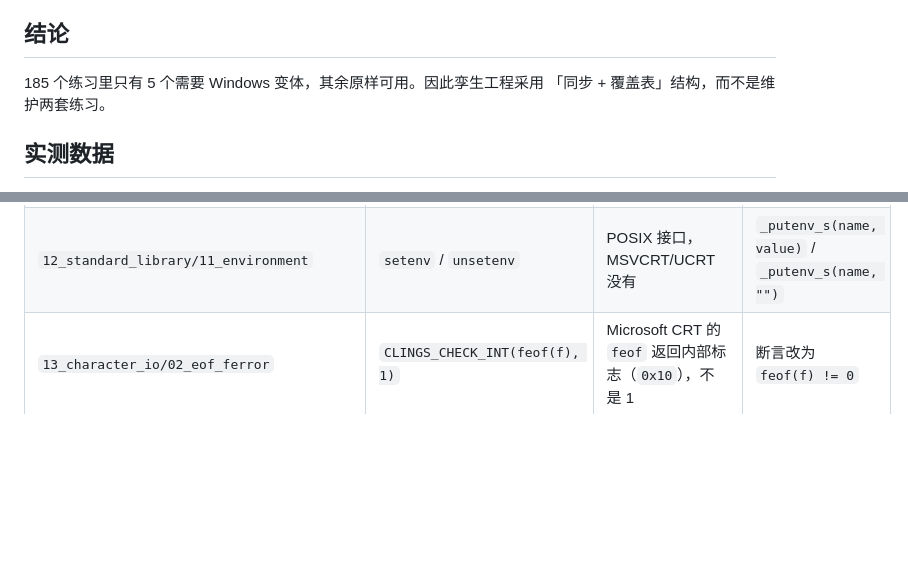
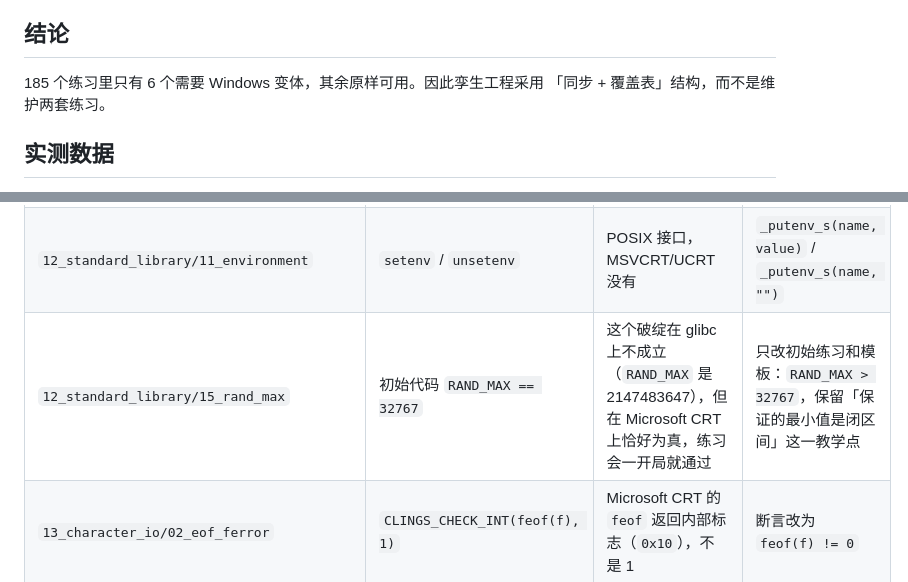
Before and after one commit to WindDevil/clings-win, a Markdown page: docs/portability.md, 2 parts joined by grey strips. Rendered like a GitHub page; blank space fills up the shorter version.

```diff
--- a/docs/portability.md
+++ b/docs/portability.md
@@ -5,7 +5,7 @@ Windows 机器的前提下如何获得闭环反馈。
 
 ## 结论
 
-185 个练习里只有 5 个需要 Windows 变体，其余原样可用。因此孪生工程采用
+185 个练习里只有 6 个需要 Windows 变体，其余原样可用。因此孪生工程采用
 「同步 + 覆盖表」结构，而不是维护两套练习。
 
 ## 实测数据
@@ -29,6 +29,7 @@ Windows 机器的前提下如何获得闭环反馈。
 | --- | --- | --- | --- |
 | `03_types_variables/01_integer_types` | `(long)INT_MAX + 1L` | Windows 是 LLP64，`long` 只有 32 位，表达式溢出，`-Werror=overflow` 直接编译失败 | 只在 `sizeof(long) > sizeof(int)` 时取下一个值，并在 `else` 分支断言 `sizeof(long) == sizeof(int)`，把数据模型差异变成学习点 |
 | `12_standard_library/11_environment` | `setenv` / `unsetenv` | POSIX 接口，MSVCRT/UCRT 没有 | `_putenv_s(name, value)` / `_putenv_s(name, "")` |
+| `12_standard_library/15_rand_max` | 初始代码 `RAND_MAX == 32767` | 这个破绽在 glibc 上不成立（`RAND_MAX` 是 2147483647），但在 Microsoft CRT 上恰好为真，练习会一开局就通过 | 只改初始练习和模板：`RAND_MAX > 32767`，保留「保证的最小值是闭区间」这一教学点 |
 | `13_character_io/02_eof_ferror` | `CLINGS_CHECK_INT(feof(f), 1)` | Microsoft CRT 的 `feof` 返回内部标志（`0x10`），不是 1 | 断言改为 `feof(f) != 0` |
 | `17_translation_units/05_dynamic_linking` | `dlopen` / `dlsym` / `dlclose` | POSIX 动态加载，Windows 没有 `dlfcn.h` | `LoadLibraryA` / `GetProcAddress` / `FreeLibrary`，库名换成 `msvcrt.dll` |
 | `19_modern_c_library/01_noreturn` | `fork` / `waitpid` | Windows 没有 `fork` | 子进程改为「用 `child` 参数重新执行自己」+ `_spawnv` / `_cwait` |
```
Also changed, not shown: README.md (+1 -1 lines).
